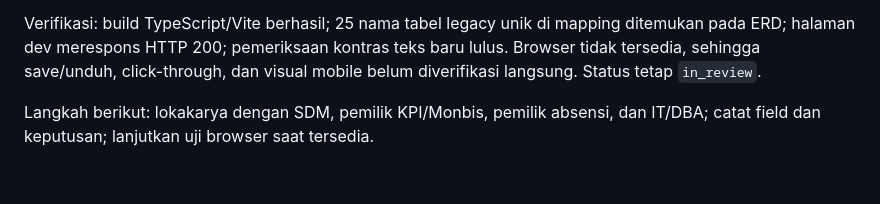
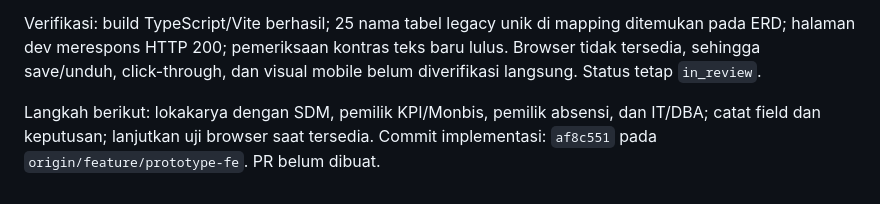
Before and after one commit to nadhifmaulana2508/simpeg-v2, a Markdown page: issue.md, the part around the change. Rendered like a GitHub page.

Commit message:
docs(issue): record prototype push
Refs SIMPEG-PROTO-001

```diff
--- a/issue.md
+++ b/issue.md
@@ -237,3 +237,4 @@ Batas: local storage tidak dibagikan lintas perangkat dan dapat dihapus browser.
 Verifikasi: build TypeScript/Vite berhasil; 25 nama tabel legacy unik di mapping ditemukan pada ERD; halaman dev merespons HTTP 200; pemeriksaan kontras teks baru lulus. Browser tidak tersedia, sehingga save/unduh, click-through, dan visual mobile belum diverifikasi langsung. Status tetap `in_review`.
 
 Langkah berikut: lokakarya dengan SDM, pemilik KPI/Monbis, pemilik absensi, dan IT/DBA; catat field dan keputusan; lanjutkan uji browser saat tersedia.
+Commit implementasi: `af8c551` pada `origin/feature/prototype-fe`. PR belum dibuat.
```
